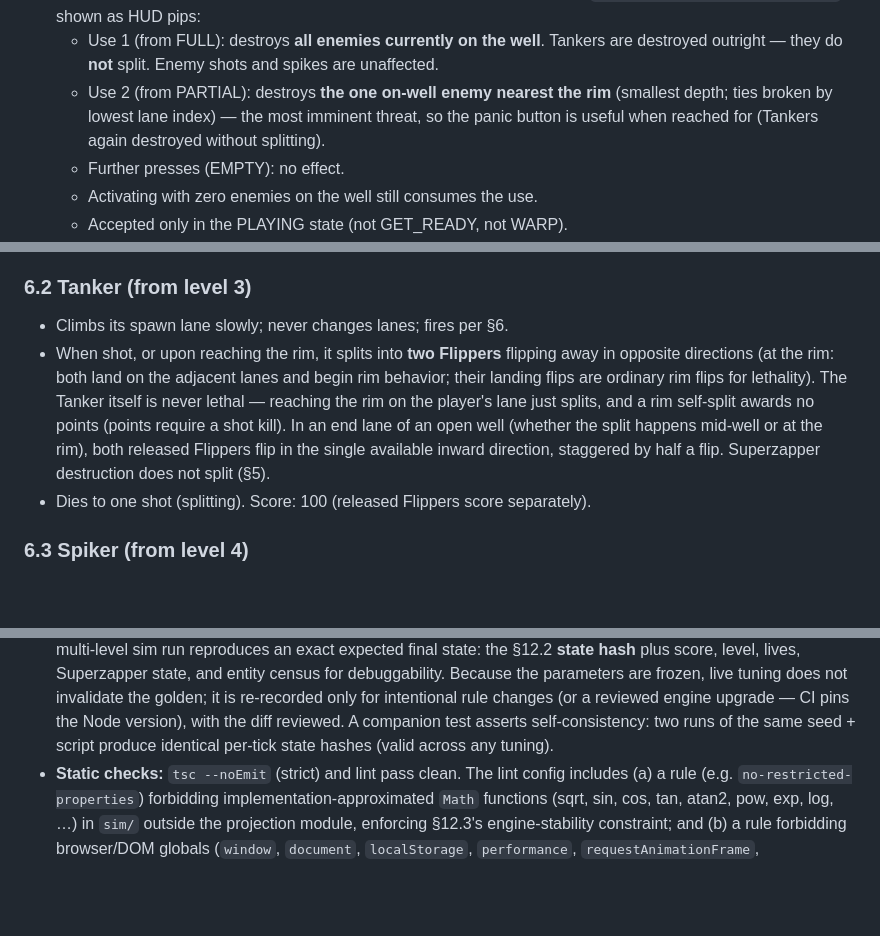
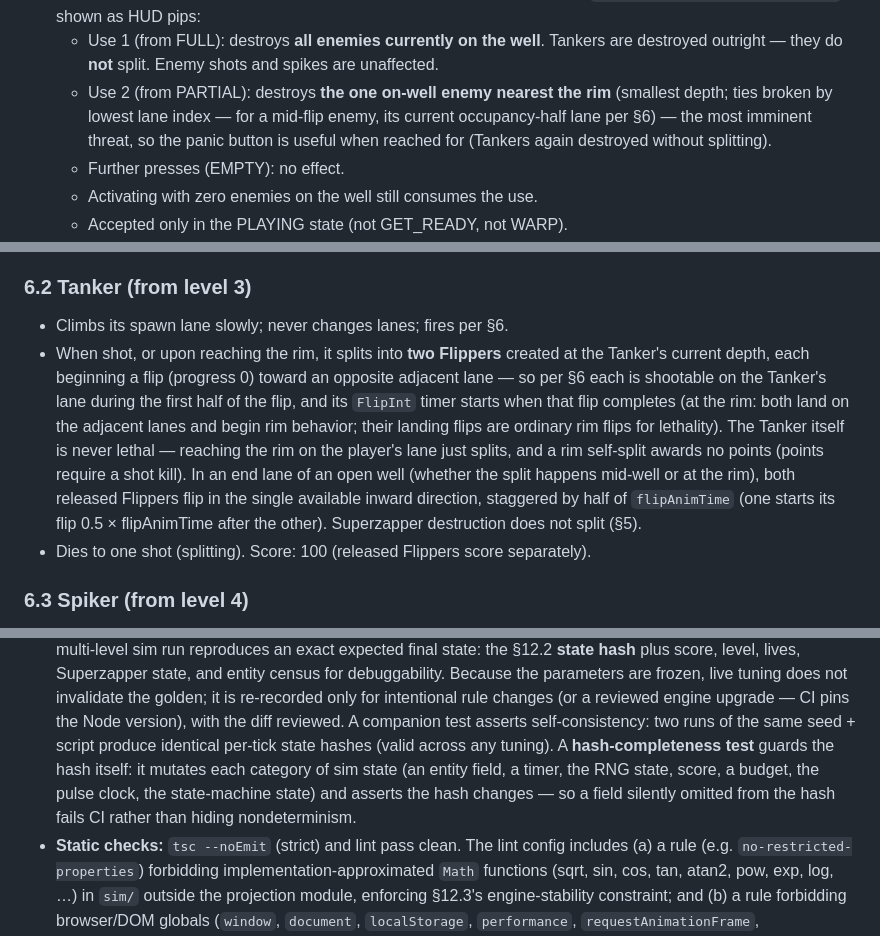
Before and after one commit to linsomniac/teapot, a Markdown page: loop/specification.md, 3 parts joined by grey strips. Drawn GitHub-style; blank space fills up the shorter version.

Commit message:
Finalize spec: both reviewers clear at medium+ (spec loop complete)
Round 9: codex PASS, internal review confirmed=0 (both raised mediums
invalidated on adversarial verification as already-governed by §6 or the
deliberate D34 perf tradeoff). Folded in cheap low fixes before building
the impl guide: pin "staggered by half a flip" to flipAnimTime; open-well
rimPos clamp [0,15]; Superzapper mid-flip tiebreak; Tanker mid-well split
initial state; hash-completeness test.

Co-Authored-By: Claude Fable 5 <noreply@anthropic.com>

```diff
--- a/loop/specification.md
+++ b/loop/specification.md
@@ -136,9 +137,10 @@ Non-goals and `loop/spec-decisions`).
     are destroyed outright — they do **not** split. Enemy shots and spikes are
     unaffected.
   - Use 2 (from PARTIAL): destroys **the one on-well enemy nearest the rim**
-    (smallest depth; ties broken by lowest lane index) — the most imminent
-    threat, so the panic button is useful when reached for (Tankers again
-    destroyed without splitting).
+    (smallest depth; ties broken by lowest lane index — for a mid-flip enemy,
+    its current occupancy-half lane per §6) — the most imminent threat, so the
+    panic button is useful when reached for (Tankers again destroyed without
+    splitting).
   - Further presses (EMPTY): no effect.
   - Activating with zero enemies on the well still consumes the use.
   - Accepted only in the PLAYING state (not GET_READY, not WARP).
@@ -266,14 +268,18 @@ come from the difficulty model (§8). Global combat rules:
 
 ### 6.2 Tanker (from level 3)
 - Climbs its spawn lane slowly; never changes lanes; fires per §6.
-- When shot, or upon reaching the rim, it splits into **two Flippers** flipping
-  away in opposite directions (at the rim: both land on the adjacent lanes and
-  begin rim behavior; their landing flips are ordinary rim flips for lethality).
+- When shot, or upon reaching the rim, it splits into **two Flippers** created
+  at the Tanker's current depth, each beginning a flip (progress 0) toward an
+  opposite adjacent lane — so per §6 each is shootable on the Tanker's lane
+  during the first half of the flip, and its `FlipInt` timer starts when that
+  flip completes (at the rim: both land on the adjacent lanes and begin rim
+  behavior; their landing flips are ordinary rim flips for lethality).
   The Tanker itself is never lethal — reaching the rim on the player's lane just
   splits, and a rim self-split awards no points (points require a shot kill).
   In an end lane of an open well (whether the split happens mid-well or at the
   rim), both released Flippers flip in the single available inward direction,
-  staggered by half a flip. Superzapper destruction does not split (§5).
+  staggered by half of `flipAnimTime` (one starts its flip 0.5 × flipAnimTime
+  after the other). Superzapper destruction does not split (§5).
 - Dies to one shot (splitting). Score: 100 (released Flippers score separately).
 
 ### 6.3 Spiker (from level 4)
@@ -932,7 +938,11 @@ playable at window sizes ≥ 1024×768 CSS pixels; smaller windows must not cras
   re-recorded only for intentional rule changes (or a reviewed engine upgrade —
   CI pins the Node version), with the diff reviewed. A companion test asserts
   self-consistency: two runs of the same seed + script produce identical
-  per-tick state hashes (valid across any tuning).
+  per-tick state hashes (valid across any tuning). A **hash-completeness test**
+  guards the hash itself: it mutates each category of sim state (an entity
+  field, a timer, the RNG state, score, a budget, the pulse clock, the
+  state-machine state) and asserts the hash changes — so a field silently
+  omitted from the hash fails CI rather than hiding nondeterminism.
 - **Static checks:** `tsc --noEmit` (strict) and lint pass clean. The lint
   config includes (a) a rule (e.g. `no-restricted-properties`) forbidding
   implementation-approximated `Math` functions (sqrt, sin, cos, tan, atan2,
```
Also changed, not shown: other parts of loop/specification.md (+3 -2 lines).
